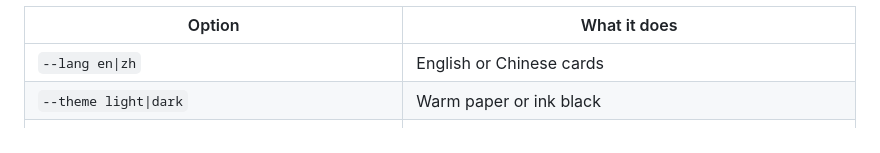
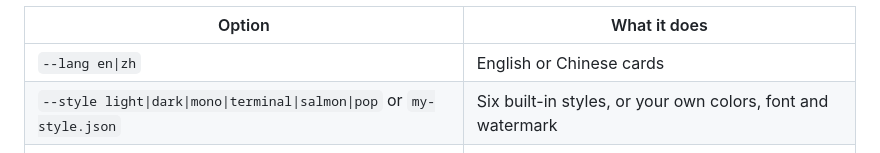
Before and after one commit to TTNAN/earnings-card, a Markdown page: README.en.md, the part around the change. GitHub-like rendering.

```diff
--- a/README.en.md
+++ b/README.en.md
@@ -115,7 +115,7 @@ python3 render.py nvda.json --out NVDA --headline "Revenue doubled, margins held
 | Option | What it does |
 |---|---|
 | `--lang en\|zh` | English or Chinese cards |
-| `--theme light\|dark` | Warm paper or ink black |
+| `--style light\|dark\|mono\|terminal\|salmon\|pop` or `my-style.json` | Six built-in styles, or your own colors, font and watermark |
 | `--cards cover,mix,profit,trend,cash,guide,wide` | Pick the cards you want |
 | `--guidance guidance.json` | Add the guidance card (the agent writes this from the earnings release) |
 | `--labels labels.json` | Rename segments, e.g. into Chinese |
```
Also changed, not shown: README.md (+1 -1 lines).
